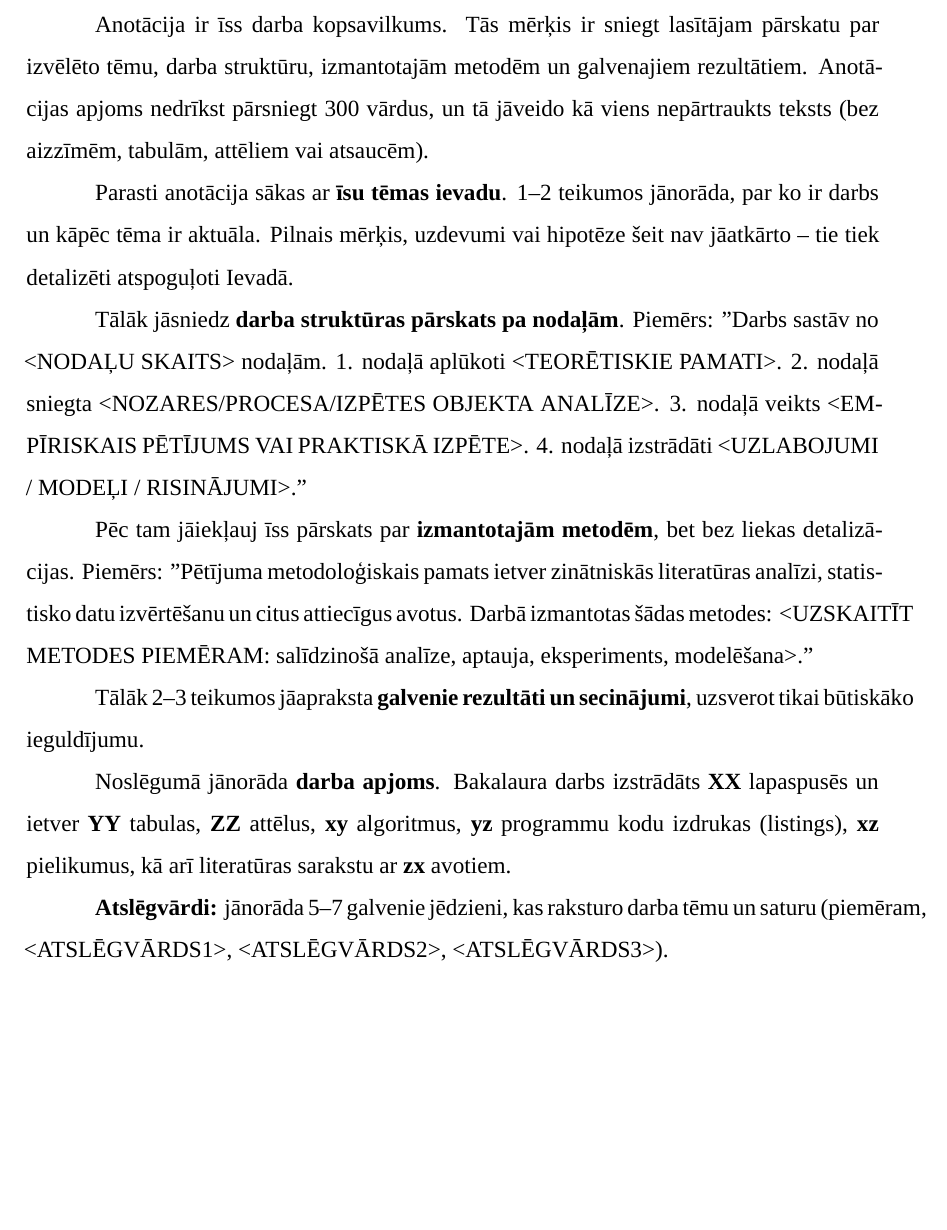
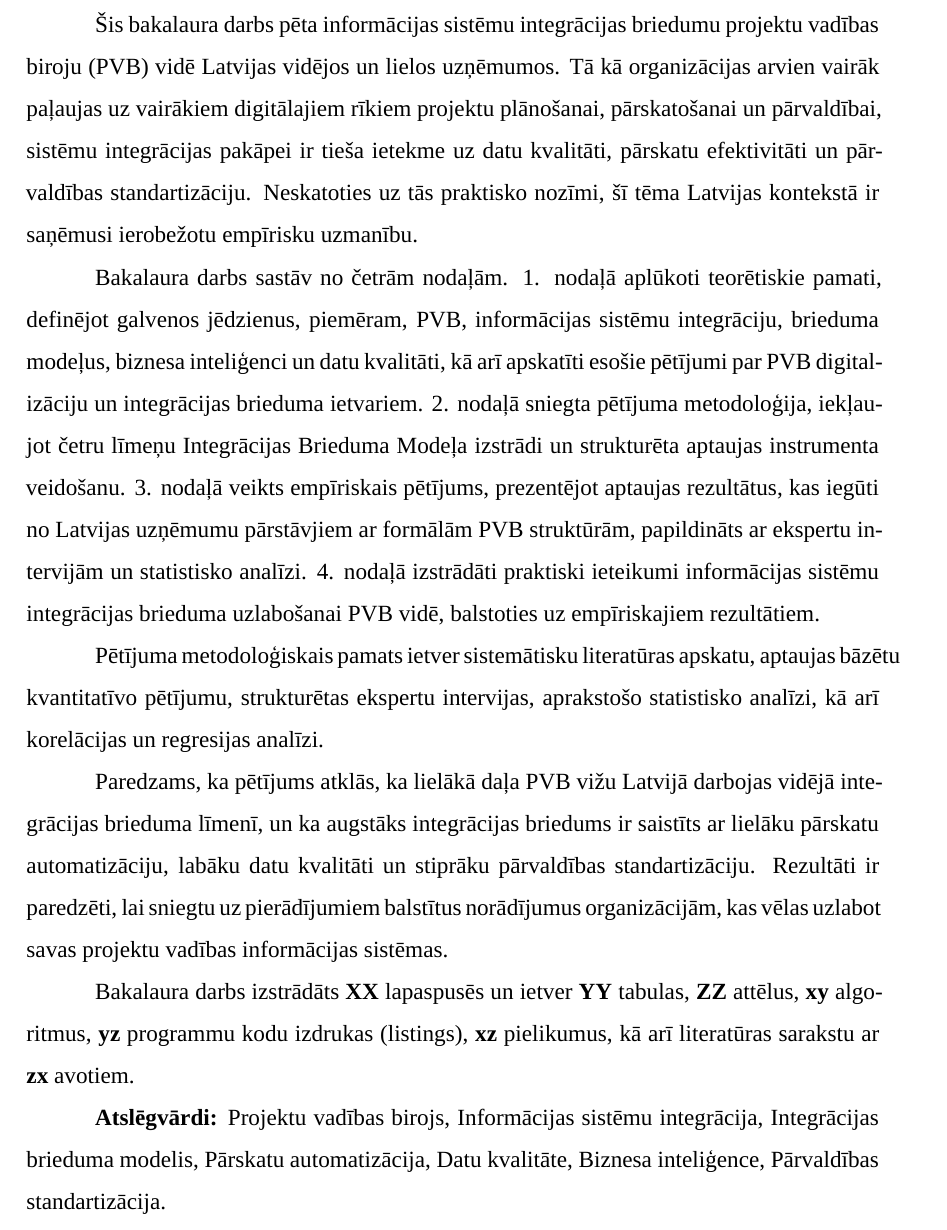
Before and after one commit to AMINASHOWKATH/bsc-thesis-Amina-Showkath2026, a LaTeX thesis (main.tex, which reads a_frontmatter/abstract_lv.tex): part of page 3 of 37, cut at the place of the change, the shorter picture padded with empty space. Compiled offline with XeLaTeX; a missing font is replaced by an installed copy or a similar font; a LaTeX package or settings file that is missing is left out.

Commit message:
add latvian abstract

```diff
--- a/a_frontmatter/abstract_lv.tex
+++ b/a_frontmatter/abstract_lv.tex
@@ -1,21 +1,39 @@
 \frontmatterpage
 \unchapter{Anotācija}
 
-Anotācija ir īss darba kopsavilkums. Tās mērķis ir sniegt lasītājam pārskatu par izvēlēto tēmu, darba struktūru, izmantotajām metodēm un galvenajiem rezultātiem. Anotācijas apjoms nedrīkst pārsniegt 300 vārdus, un tā jāveido kā viens nepārtraukts teksts (bez aizzīmēm, tabulām, attēliem vai atsaucēm).
+Šis bakalaura darbs pēta informācijas sistēmu integrācijas briedumu projektu
+vadības biroju (PVB) vidē Latvijas vidējos un lielos uzņēmumos. Tā kā organizācijas
+arvien vairāk paļaujas uz vairākiem digitālajiem rīkiem projektu plānošanai,
+pārskatošanai un pārvaldībai, sistēmu integrācijas pakāpei ir tieša ietekme uz
+datu kvalitāti, pārskatu efektivitāti un pārvaldības standartizāciju. Neskatoties
+uz tās praktisko nozīmi, šī tēma Latvijas kontekstā ir saņēmusi ierobežotu
+empīrisku uzmanību.
 
-Parasti anotācija sākas ar \textbf{īsu tēmas ievadu}. 1–2 teikumos jānorāda, par ko ir darbs un kāpēc tēma ir aktuāla. Pilnais mērķis, uzdevumi vai hipotēze šeit nav jāatkārto – tie tiek detalizēti atspoguļoti Ievadā.
+Bakalaura darbs sastāv no četrām nodaļām. 1. nodaļā aplūkoti teorētiskie pamati,
+definējot galvenos jēdzienus, piemēram, PVB, informācijas sistēmu integrāciju,
+brieduma modeļus, biznesa inteliģenci un datu kvalitāti, kā arī apskatīti esošie
+pētījumi par PVB digitalizāciju un integrācijas brieduma ietvariem. 2. nodaļā
+sniegta pētījuma metodoloģija, iekļaujot četru līmeņu Integrācijas Brieduma
+Modeļa izstrādi un strukturēta aptaujas instrumenta veidošanu. 3. nodaļā veikts
+empīriskais pētījums, prezentējot aptaujas rezultātus, kas iegūti no Latvijas
+uzņēmumu pārstāvjiem ar formālām PVB struktūrām, papildināts ar ekspertu
+intervijām un statistisko analīzi. 4. nodaļā izstrādāti praktiski ieteikumi
+informācijas sistēmu integrācijas brieduma uzlabošanai PVB vidē, balstoties uz
+empīriskajiem rezultātiem.
 
-Tālāk jāsniedz \textbf{darba struktūras pārskats pa nodaļām}.
-Piemērs:
-"Darbs sastāv no <NODAĻU SKAITS> nodaļām. 1. nodaļā aplūkoti <TEORĒTISKIE PAMATI>. 2. nodaļā sniegta <NOZARES/PROCESA/IZPĒTES OBJEKTA ANALĪZE>. 3. nodaļā veikts <EMPĪRISKAIS PĒTĪJUMS VAI PRAKTISKĀ IZPĒTE>. 4. nodaļā izstrādāti <UZLABOJUMI / MODEĻI / RISINĀJUMI>."
+Pētījuma metodoloģiskais pamats ietver sistemātisku literatūras apskatu,
+aptaujas bāzētu kvantitatīvo pētījumu, strukturētas ekspertu intervijas,
+aprakstošo statistisko analīzi, kā arī korelācijas un regresijas analīzi.
 
-Pēc tam jāiekļauj īss pārskats par \textbf{izmantotajām metodēm}, bet bez liekas detalizācijas.
-Piemērs:
-"Pētījuma metodoloģiskais pamats ietver zinātniskās literatūras analīzi, statistisko datu izvērtēšanu un citus attiecīgus avotus. Darbā izmantotas šādas metodes: <UZSKAITĪT METODES PIEMĒRAM: salīdzinošā analīze, aptauja, eksperiments, modelēšana>."
+Paredzams, ka pētījums atklās, ka lielākā daļa PVB vižu Latvijā darbojas
+vidējā integrācijas brieduma līmenī, un ka augstāks integrācijas briedums ir
+saistīts ar lielāku pārskatu automatizāciju, labāku datu kvalitāti un stiprāku
+pārvaldības standartizāciju. Rezultāti ir paredzēti, lai sniegtu uz pierādījumiem
+balstītus norādījumus organizācijām, kas vēlas uzlabot savas projektu vadības
+informācijas sistēmas.
 
-Tālāk 2–3 teikumos jāapraksta \textbf{galvenie rezultāti un secinājumi}, uzsverot tikai būtiskāko ieguldījumu.
-
-Noslēgumā jānorāda \textbf{darba apjoms}.
 \thesisscopeLV
 
-\textbf{Atslēgvārdi:} jānorāda 5–7 galvenie jēdzieni, kas raksturo darba tēmu un saturu (piemēram, <ATSLĒGVĀRDS1>, <ATSLĒGVĀRDS2>, <ATSLĒGVĀRDS3>).
+\textbf{Atslēgvārdi:} Projektu vadības birojs, Informācijas sistēmu integrācija,
+Integrācijas brieduma modelis, Pārskatu automatizācija, Datu kvalitāte,
+Biznesa inteliģence, Pārvaldības standartizācija.
```
